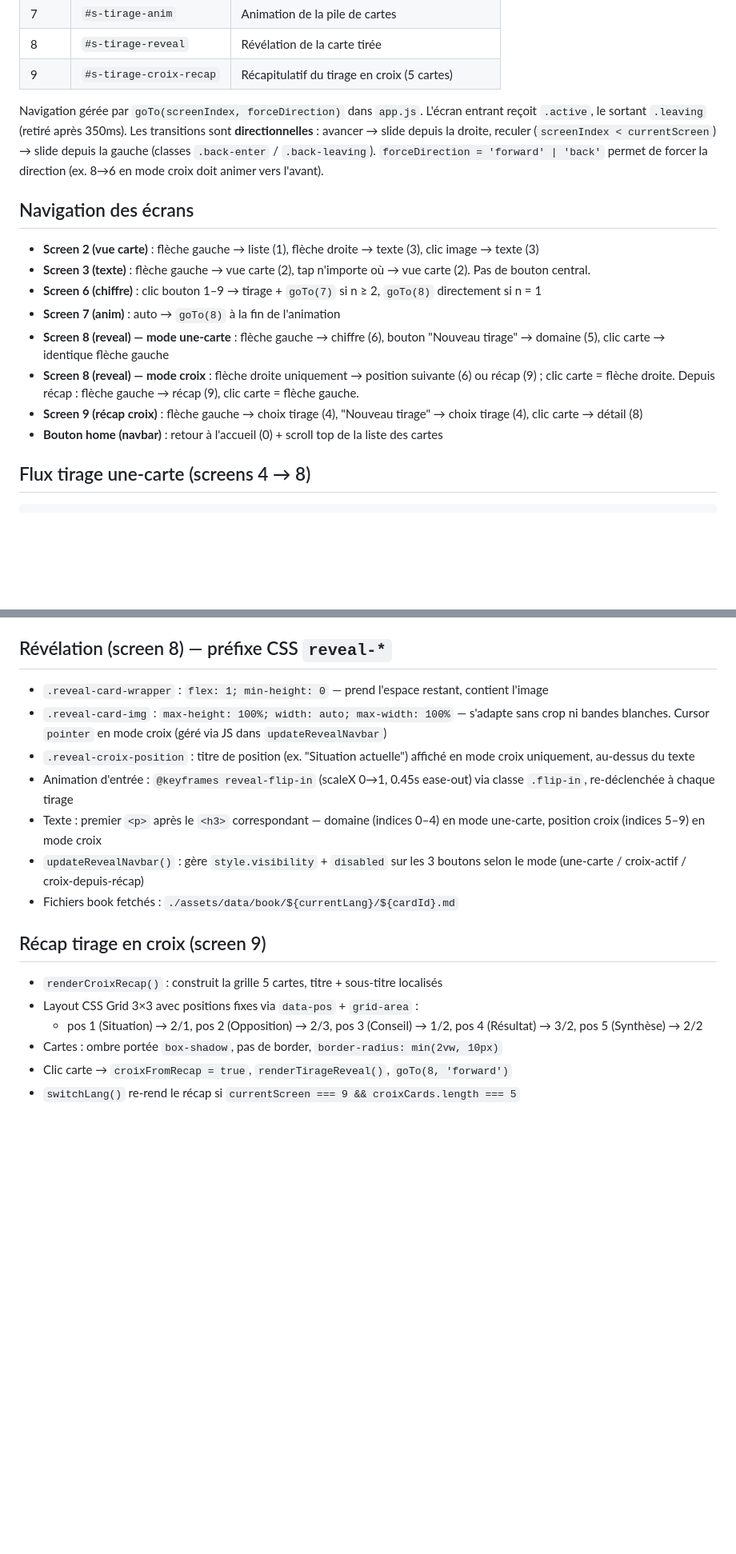
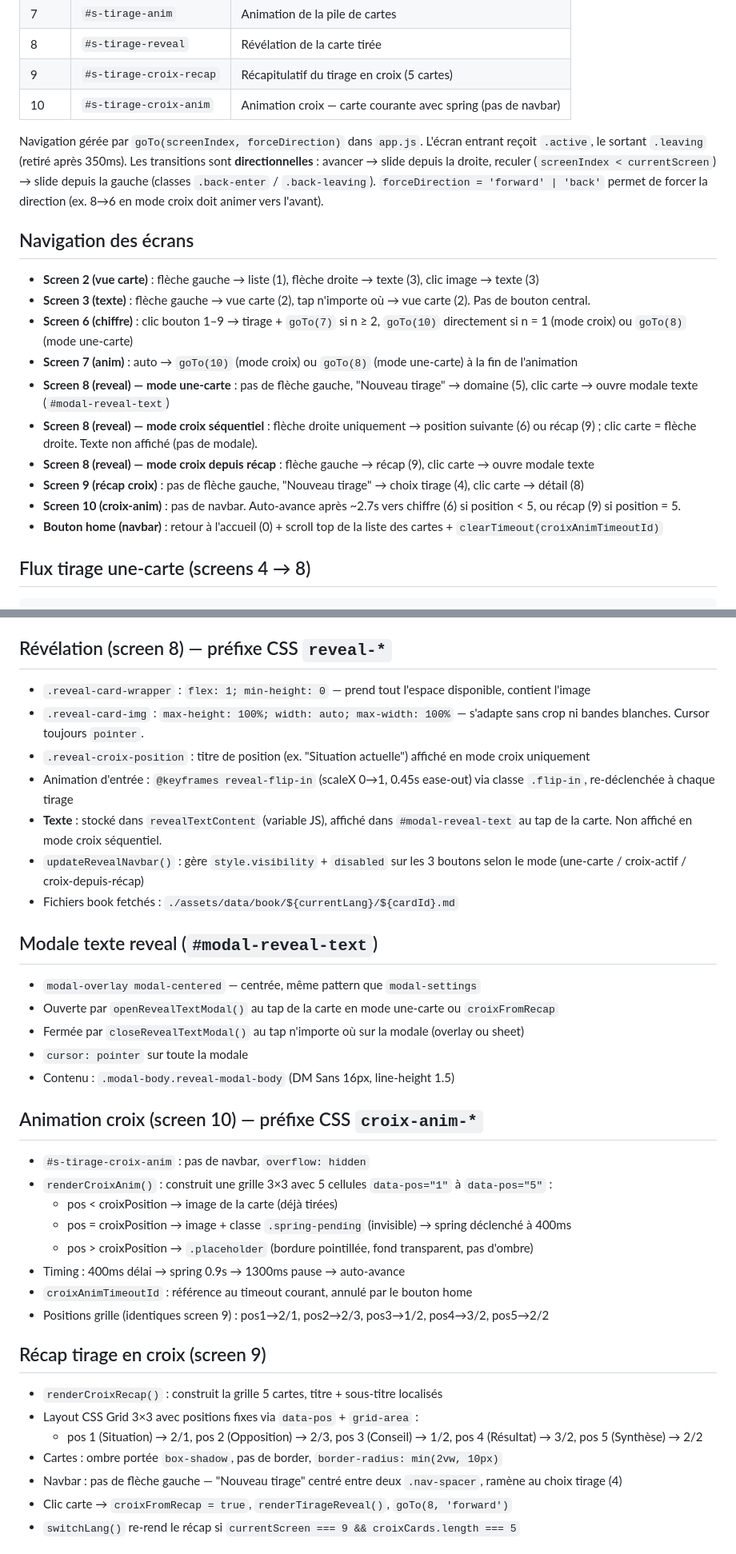
Before and after one commit to realjck/belline, a Markdown page: CLAUDE.md, 2 parts joined by grey strips. Shown at 80% size. GitHub-like rendering; blank space fills up the shorter version.

Commit message:
docs: update CLAUDE.md for v0.3.0 — screen 10, modals, nav changes
Co-Authored-By: Claude Sonnet 4.6 <noreply@anthropic.com>

```diff
--- a/CLAUDE.md
+++ b/CLAUDE.md
@@ -48,6 +48,7 @@ assets/
 | 7 | `#s-tirage-anim` | Animation de la pile de cartes |
 | 8 | `#s-tirage-reveal` | Révélation de la carte tirée |
 | 9 | `#s-tirage-croix-recap` | Récapitulatif du tirage en croix (5 cartes) |
+| 10 | `#s-tirage-croix-anim` | Animation croix — carte courante avec spring (pas de navbar) |
 
 Navigation gérée par `goTo(screenIndex, forceDirection)` dans `app.js`. L'écran entrant reçoit `.active`, le sortant `.leaving` (retiré après 350ms). Les transitions sont **directionnelles** : avancer → slide depuis la droite, reculer (`screenIndex < currentScreen`) → slide depuis la gauche (classes `.back-enter` / `.back-leaving`). `forceDirection = 'forward' | 'back'` permet de forcer la direction (ex. 8→6 en mode croix doit animer vers l'avant).
 
@@ -55,12 +56,14 @@ Navigation gérée par `goTo(screenIndex, forceDirection)` dans `app.js`. L'écr
 
 - **Screen 2 (vue carte)** : flèche gauche → liste (1), flèche droite → texte (3), clic image → texte (3)
 - **Screen 3 (texte)** : flèche gauche → vue carte (2), tap n'importe où → vue carte (2). Pas de bouton central.
-- **Screen 6 (chiffre)** : clic bouton 1–9 → tirage + `goTo(7)` si n ≥ 2, `goTo(8)` directement si n = 1
-- **Screen 7 (anim)** : auto → `goTo(8)` à la fin de l'animation
-- **Screen 8 (reveal) — mode une-carte** : flèche gauche → chiffre (6), bouton "Nouveau tirage" → domaine (5), clic carte → identique flèche gauche
-- **Screen 8 (reveal) — mode croix** : flèche droite uniquement → position suivante (6) ou récap (9) ; clic carte = flèche droite. Depuis récap : flèche gauche → récap (9), clic carte = flèche gauche.
-- **Screen 9 (récap croix)** : flèche gauche → choix tirage (4), "Nouveau tirage" → choix tirage (4), clic carte → détail (8)
-- **Bouton home (navbar)** : retour à l'accueil (0) + scroll top de la liste des cartes
+- **Screen 6 (chiffre)** : clic bouton 1–9 → tirage + `goTo(7)` si n ≥ 2, `goTo(10)` directement si n = 1 (mode croix) ou `goTo(8)` (mode une-carte)
+- **Screen 7 (anim)** : auto → `goTo(10)` (mode croix) ou `goTo(8)` (mode une-carte) à la fin de l'animation
+- **Screen 8 (reveal) — mode une-carte** : pas de flèche gauche, "Nouveau tirage" → domaine (5), clic carte → ouvre modale texte (`#modal-reveal-text`)
+- **Screen 8 (reveal) — mode croix séquentiel** : flèche droite uniquement → position suivante (6) ou récap (9) ; clic carte = flèche droite. Texte non affiché (pas de modale).
+- **Screen 8 (reveal) — mode croix depuis récap** : flèche gauche → récap (9), clic carte → ouvre modale texte
+- **Screen 9 (récap croix)** : pas de flèche gauche, "Nouveau tirage" → choix tirage (4), clic carte → détail (8)
+- **Screen 10 (croix-anim)** : pas de navbar. Auto-avance après ~2.7s vers chiffre (6) si position < 5, ou récap (9) si position = 5.
+- **Bouton home (navbar)** : retour à l'accueil (0) + scroll top de la liste des cartes + `clearTimeout(croixAnimTimeoutId)`
 
 ## Flux tirage une-carte (screens 4 → 8)
 
@@ -132,13 +139,32 @@ Format header : `[planet-color-square] [NOM PLANÈTE en couleur] N / Nom de la c
 
 ## Révélation (screen 8) — préfixe CSS `reveal-*`
 
-- `.reveal-card-wrapper` : `flex: 1; min-height: 0` — prend l'espace restant, contient l'image
-- `.reveal-card-img` : `max-height: 100%; width: auto; max-width: 100%` — s'adapte sans crop ni bandes blanches. Cursor `pointer` en mode croix (géré via JS dans `updateRevealNavbar`)
-- `.reveal-croix-position` : titre de position (ex. "Situation actuelle") affiché en mode croix uniquement, au-dessus du texte
+- `.reveal-card-wrapper` : `flex: 1; min-height: 0` — prend tout l'espace disponible, contient l'image
+- `.reveal-card-img` : `max-height: 100%; width: auto; max-width: 100%` — s'adapte sans crop ni bandes blanches. Cursor toujours `pointer`.
+- `.reveal-croix-position` : titre de position (ex. "Situation actuelle") affiché en mode croix uniquement
 - Animation d'entrée : `@keyframes reveal-flip-in` (scaleX 0→1, 0.45s ease-out) via classe `.flip-in`, re-déclenchée à chaque tirage
-- Texte : premier `<p>` après le `<h3>` correspondant — domaine (indices 0–4) en mode une-carte, position croix (indices 5–9) en mode croix
+- **Texte** : stocké dans `revealTextContent` (variable JS), affiché dans `#modal-reveal-text` au tap de la carte. Non affiché en mode croix séquentiel.
 - `updateRevealNavbar()` : gère `style.visibility` + `disabled` sur les 3 boutons selon le mode (une-carte / croix-actif / croix-depuis-récap)
 - Fichiers book fetchés : `./assets/data/book/${currentLang}/${cardId}.md`
+
+## Modale texte reveal (`#modal-reveal-text`)
+
+- `modal-overlay modal-centered` — centrée, même pattern que `modal-settings`
+- Ouverte par `openRevealTextModal()` au tap de la carte en mode une-carte ou `croixFromRecap`
+- Fermée par `closeRevealTextModal()` au tap n'importe où sur la modale (overlay ou sheet)
+- `cursor: pointer` sur toute la modale
+- Contenu : `.modal-body.reveal-modal-body` (DM Sans 16px, line-height 1.5)
+
+## Animation croix (screen 10) — préfixe CSS `croix-anim-*`
+
+- `#s-tirage-croix-anim` : pas de navbar, `overflow: hidden`
+- `renderCroixAnim()` : construit une grille 3×3 avec 5 cellules `data-pos="1"` à `data-pos="5"` :
+  - pos < croixPosition → image de la carte (déjà tirées)
+  - pos = croixPosition → image + classe `.spring-pending` (invisible) → spring déclenché à 400ms
+  - pos > croixPosition → `.placeholder` (bordure pointillée, fond transparent, pas d'ombre)
+- Timing : 400ms délai → spring 0.9s → 1300ms pause → auto-avance
+- `croixAnimTimeoutId` : référence au timeout courant, annulé par le bouton home
+- Positions grille (identiques screen 9) : pos1→2/1, pos2→2/3, pos3→1/2, pos4→3/2, pos5→2/2
 
 ## Récap tirage en croix (screen 9)
 
@@ -146,6 +172,7 @@ Format header : `[planet-color-square] [NOM PLANÈTE en couleur] N / Nom de la c
 - Layout CSS Grid 3×3 avec positions fixes via `data-pos` + `grid-area` :
   - pos 1 (Situation) → 2/1, pos 2 (Opposition) → 2/3, pos 3 (Conseil) → 1/2, pos 4 (Résultat) → 3/2, pos 5 (Synthèse) → 2/2
 - Cartes : ombre portée `box-shadow`, pas de border, `border-radius: min(2vw, 10px)`
+- Navbar : pas de flèche gauche — "Nouveau tirage" centré entre deux `.nav-spacer`, ramène au choix tirage (4)
 - Clic carte → `croixFromRecap = true`, `renderTirageReveal()`, `goTo(8, 'forward')`
 - `switchLang()` re-rend le récap si `currentScreen === 9 && croixCards.length === 5`
 
```
Also changed, not shown: other parts of CLAUDE.md (+13 -7 lines).
